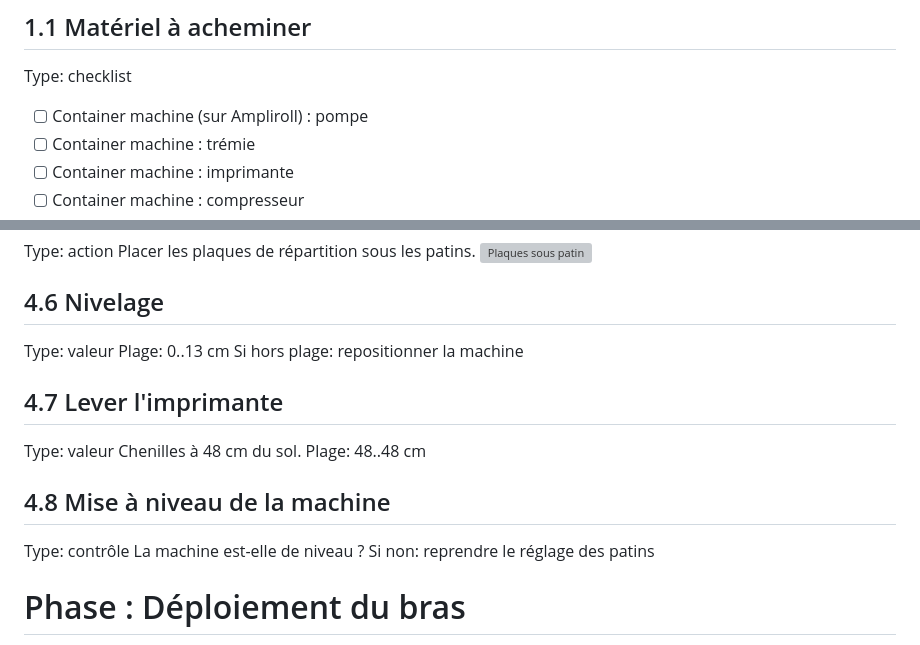
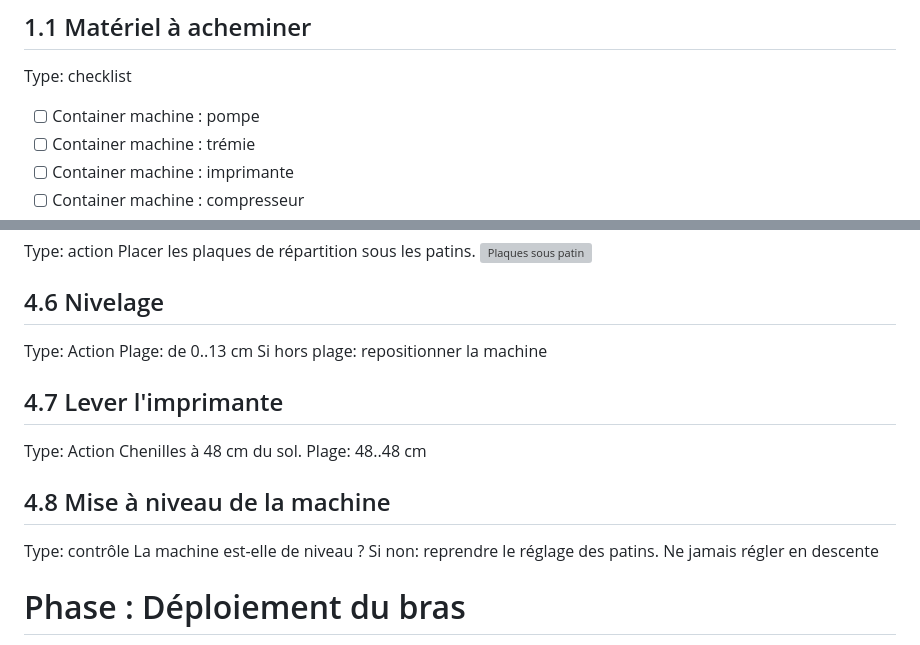
Before and after one commit to erwanyves/J3D-Procedures, a Markdown page: procedure_J3D.md, 2 parts joined by grey strips. GitHub-like rendering; grey boxes are pictures that could not be loaded.

```diff
--- a/procedure_J3D.md
+++ b/procedure_J3D.md
@@ -32,7 +32,7 @@ CONVENTIONS (lues par l'appli)
 ## 1.1 Matériel à acheminer
 Type: checklist
 <!-- À COMPLÉTER : listing complet -->
-- [ ] Container machine (sur Ampliroll) : pompe
+- [ ] Container machine : pompe
 - [ ] Container machine : trémie
 - [ ] Container machine : imprimante
 - [ ] Container machine : compresseur
@@ -120,19 +120,19 @@ Placer les plaques de répartition sous les patins.
 ![Plaques sous patin](images/station_05_plaques_patin.jpg)
 
 ## 4.6 Nivelage
-Type: valeur
-Plage: 0..13 cm
+Type: Action
+Plage: de 0..13 cm
 Si hors plage: repositionner la machine
 
 ## 4.7 Lever l'imprimante
-Type: valeur
+Type: Action
 Chenilles à 48 cm du sol.
 Plage: 48..48 cm
 
 ## 4.8 Mise à niveau de la machine
 Type: contrôle
 La machine est-elle de niveau ?
-Si non: reprendre le réglage des patins
+Si non: reprendre le réglage des patins. Ne jamais régler en descente
 
 
 # Phase : Déploiement du bras
```
